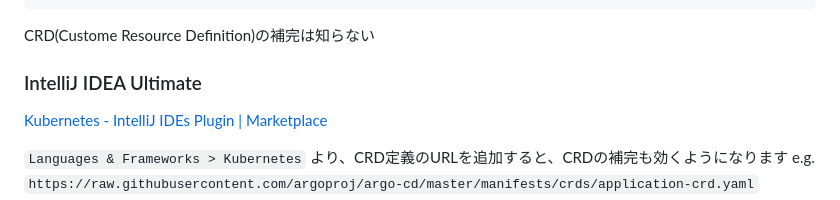
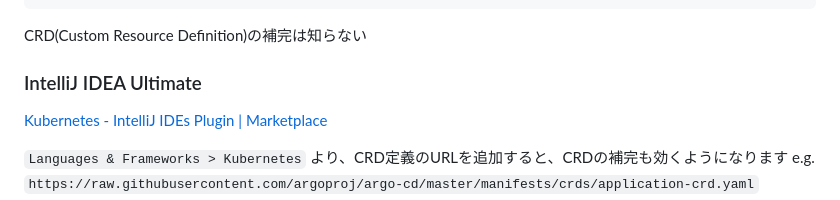
Before and after one commit to traPtitech/manifest, a Markdown page: README.md, the part around the change. Drawn GitHub-style.

Commit message:
fixup! add basic readme

````diff
--- a/README.md
+++ b/README.md
@@ -23,7 +23,7 @@ ref: [Kubernetesエンジニア向け開発ツール欲張りセット2022](http
 }
 ```
 
-CRD(Custome Resource Definition)の補完は知らない
+CRD(Custom Resource Definition)の補完は知らない
 
 ### IntelliJ IDEA Ultimate
 
````
